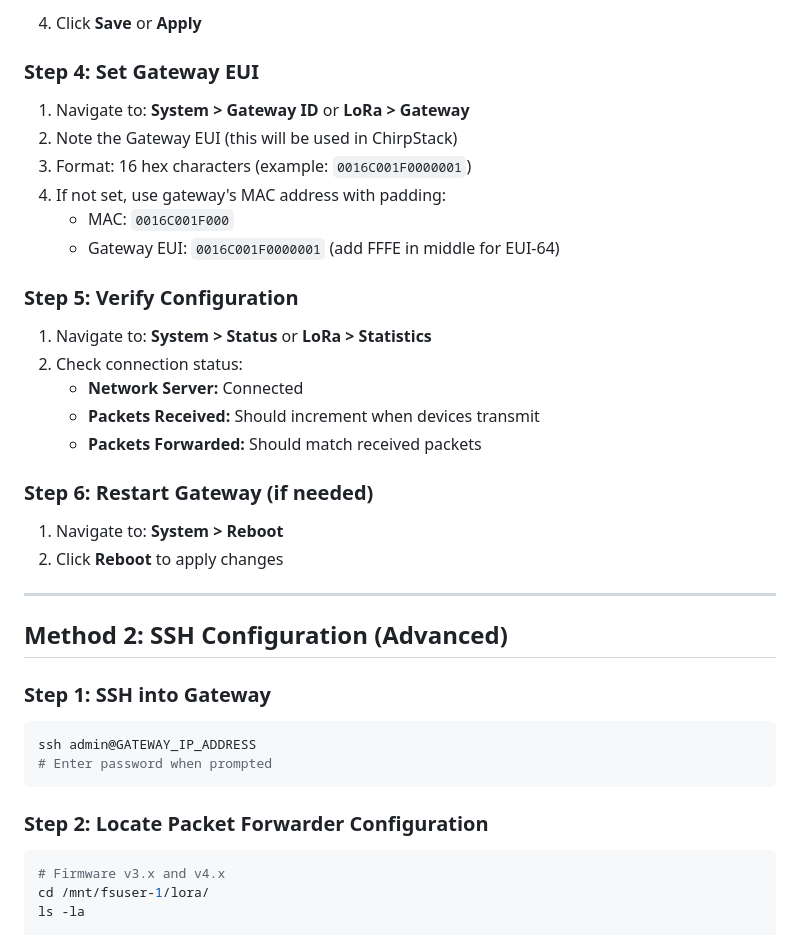
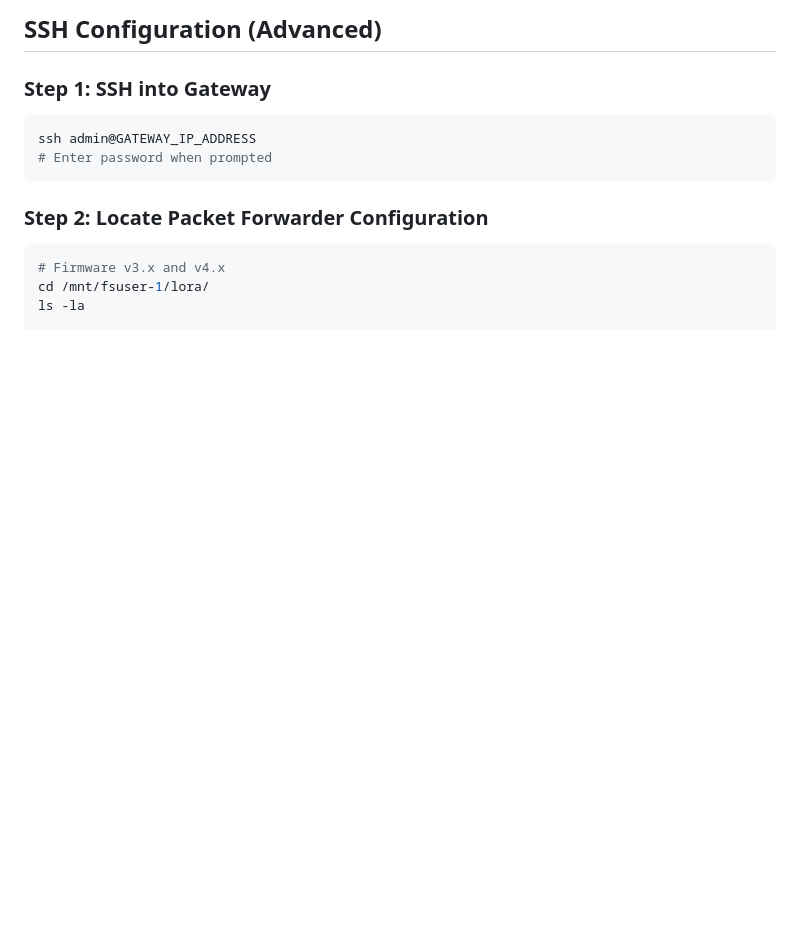
Before and after one commit to cpaumelle/smart-parking-platform, a Markdown page: scripts/gateway-onboarding/KERLINK_GATEWAY_SETUP.md, the part around the change printed below. Rendered like a GitHub page; blank space fills up the shorter version.

```diff
--- a/scripts/gateway-onboarding/KERLINK_GATEWAY_SETUP.md
+++ b/scripts/gateway-onboarding/KERLINK_GATEWAY_SETUP.md
@@ -88,30 +37,4 @@ Radio Clock Source: Internal
-4. Click **Save** or **Apply**
-
-### Step 4: Set Gateway EUI
-
-1. Navigate to: **System > Gateway ID** or **LoRa > Gateway**
-2. Note the Gateway EUI (this will be used in ChirpStack)
-3. Format: 16 hex characters (example: `0016C001F0000001`)
-4. If not set, use gateway's MAC address with padding:
-   - MAC: `0016C001F000`
-   - Gateway EUI: `0016C001F0000001` (add FFFE in middle for EUI-64)
-
-### Step 5: Verify Configuration
-
-1. Navigate to: **System > Status** or **LoRa > Statistics**
-2. Check connection status:
-   - **Network Server:** Connected
-   - **Packets Received:** Should increment when devices transmit
-   - **Packets Forwarded:** Should match received packets
-
-### Step 6: Restart Gateway (if needed)
-
-1. Navigate to: **System > Reboot**
-2. Click **Reboot** to apply changes
-
----
-
-## Method 2: SSH Configuration (Advanced)
+## SSH Configuration (Advanced)
 
 ### Step 1: SSH into Gateway
 
```
Also changed, not shown: other parts of scripts/gateway-onboarding/KERLINK_GATEWAY_SETUP.md (+7 -58 lines).
